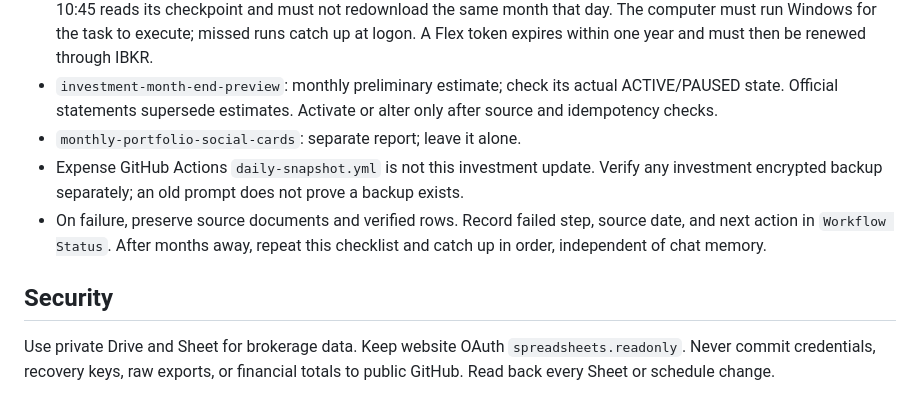
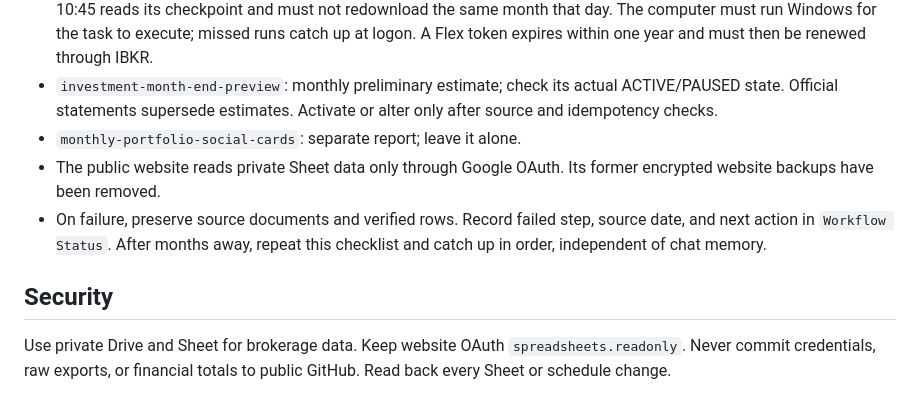
Before and after one commit to ohyeah94070/private-expense-dashboard, a Markdown page: skills/investment-portfolio-update/SKILL.md, the part around the change. Drawn GitHub-style.

Commit message:
Update investment workflow notes after snapshot removal

```diff
--- a/skills/investment-portfolio-update/SKILL.md
+++ b/skills/investment-portfolio-update/SKILL.md
@@ -38,9 +38,9 @@ Keep the existing flow: broker API or statements → private Google Drive and Go
 - Windows Task Scheduler `Investment IBKR Flex catch-up` runs daily at 10:15 local time and at Windows logon. A real task run succeeded after switching from an inaccessible local DPAPI file to the local Windows Credential Manager. It retries only missing closed months and treats IBKR error 1003 as pending, not a successful report. The Codex task at 10:45 reads its checkpoint and must not redownload the same month that day. The computer must run Windows for the task to execute; missed runs catch up at logon. A Flex token expires within one year and must then be renewed through IBKR.
 - `investment-month-end-preview`: monthly preliminary estimate; check its actual ACTIVE/PAUSED state. Official statements supersede estimates. Activate or alter only after source and idempotency checks.
 - `monthly-portfolio-social-cards`: separate report; leave it alone.
-- Expense GitHub Actions `daily-snapshot.yml` is not this investment update. Verify any investment encrypted backup separately; an old prompt does not prove a backup exists.
+- The public website reads private Sheet data only through Google OAuth. Its former encrypted website backups have been removed.
 - On failure, preserve source documents and verified rows. Record failed step, source date, and next action in `Workflow Status`. After months away, repeat this checklist and catch up in order, independent of chat memory.
 
 ## Security
 
-Use private Drive and Sheet for brokerage data. Keep website OAuth `spreadsheets.readonly`. Never commit credentials, recovery keys, raw exports, or financial totals to public GitHub. Read back every Sheet or schedule change.
+Use private Drive and Sheet for brokerage data. Keep website OAuth `spreadsheets.readonly`. Never commit credentials, raw exports, or financial totals to public GitHub. Read back every Sheet or schedule change.
```
